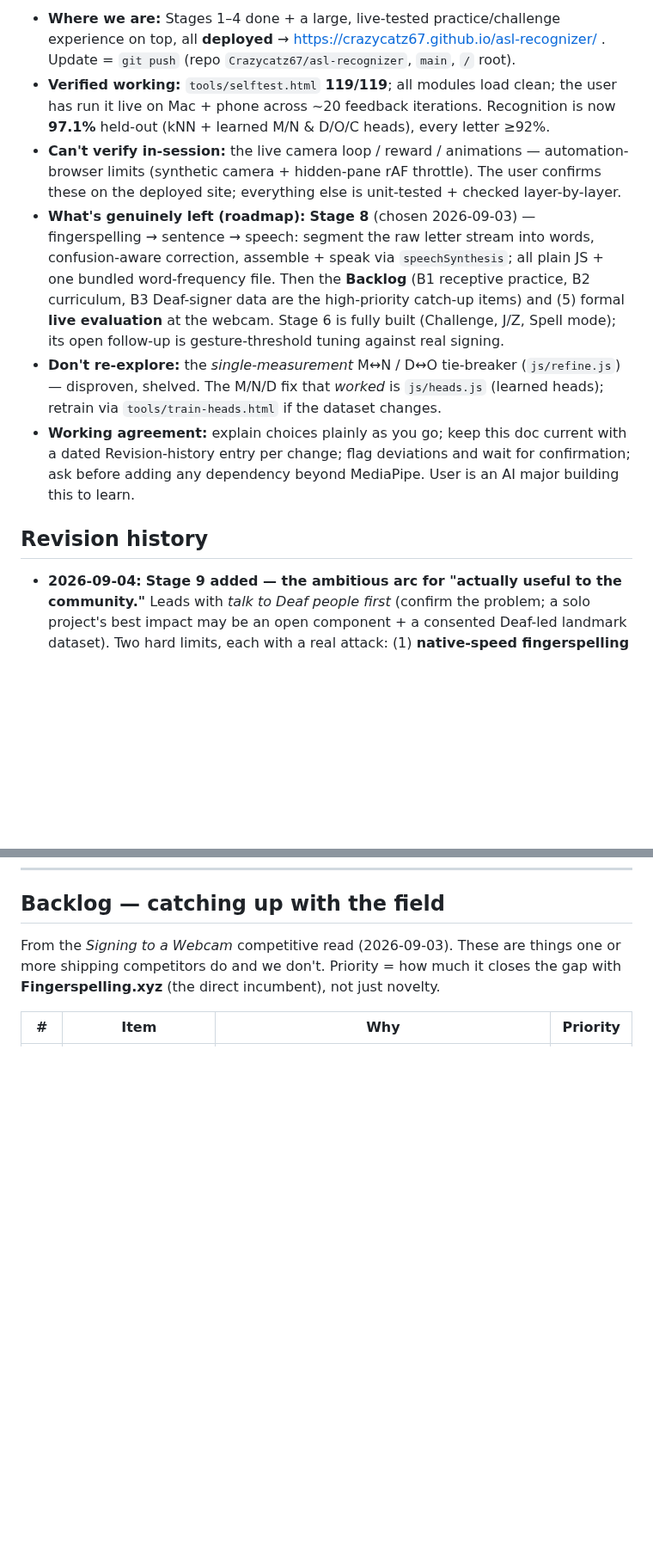
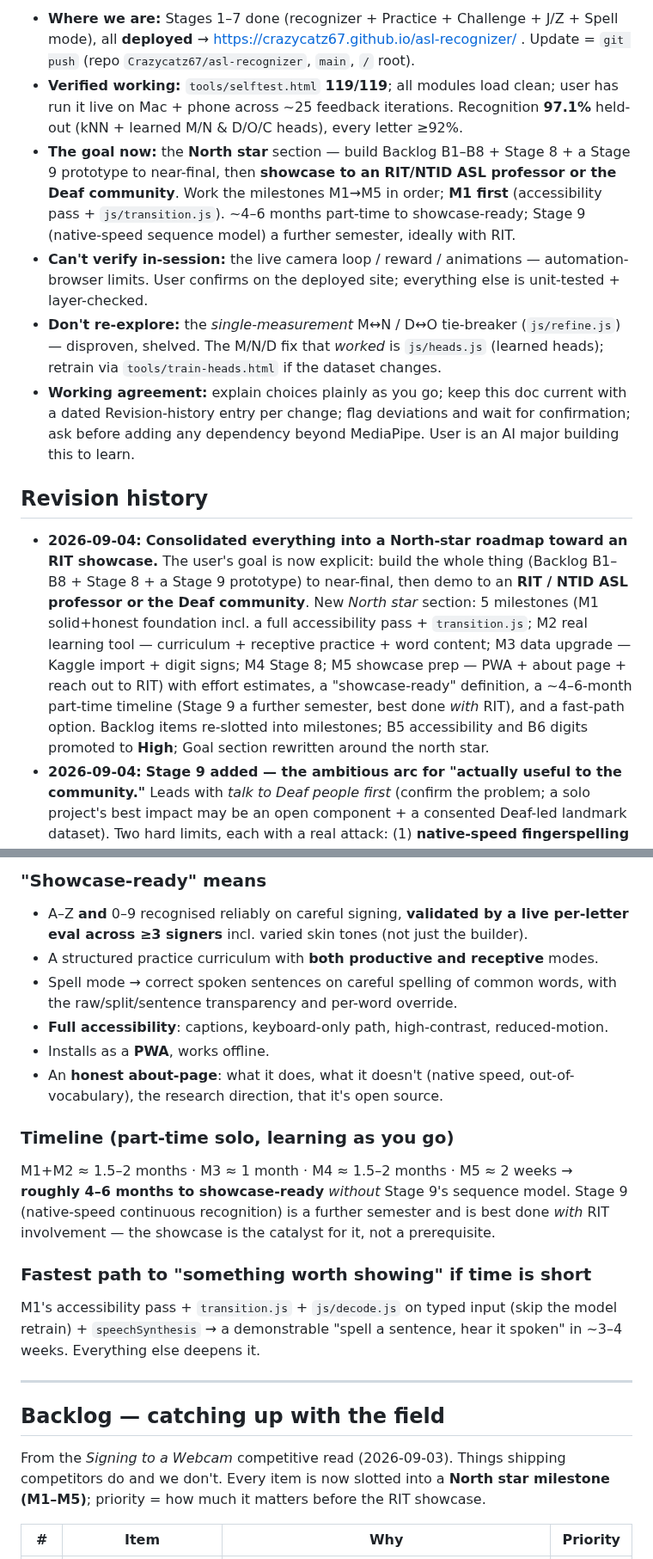
Before and after one commit to Crazycatz67/asl-recognizer, a Markdown page: asl-letter-recognition-plan.md, 2 parts joined by grey strips. Shown at 86% size. Drawn GitHub-style; blank space fills up the shorter version.

```diff
--- a/asl-letter-recognition-plan.md
+++ b/asl-letter-recognition-plan.md
@@ -5,12 +5,13 @@ _Last updated 2026-09-03. This block is the fast catch-up after a context reset;
 
-- **Where we are:** Stages 1–4 done + a large, live-tested practice/challenge experience on top, all **deployed** → https://crazycatz67.github.io/asl-recognizer/ . Update = `git push` (repo `Crazycatz67/asl-recognizer`, `main`, `/` root).
-- **Verified working:** `tools/selftest.html` **119/119**; all modules load clean; the user has run it live on Mac + phone across ~20 feedback iterations. Recognition is now **97.1%** held-out (kNN + learned M/N & D/O/C heads), every letter ≥92%.
-- **Can't verify in-session:** the live camera loop / reward / animations — automation-browser limits (synthetic camera + hidden-pane rAF throttle). The user confirms these on the deployed site; everything else is unit-tested + checked layer-by-layer.
-- **What's genuinely left (roadmap):** **Stage 8** (chosen 2026-09-03) — fingerspelling → sentence → speech: segment the raw letter stream into words, confusion-aware correction, assemble + speak via `speechSynthesis`; all plain JS + one bundled word-frequency file. Then the **Backlog** (B1 receptive practice, B2 curriculum, B3 Deaf-signer data are the high-priority catch-up items) and (5) formal **live evaluation** at the webcam. Stage 6 is fully built (Challenge, J/Z, Spell mode); its open follow-up is gesture-threshold tuning against real signing.
+- **Where we are:** Stages 1–7 done (recognizer + Practice + Challenge + J/Z + Spell mode), all **deployed** → https://crazycatz67.github.io/asl-recognizer/ . Update = `git push` (repo `Crazycatz67/asl-recognizer`, `main`, `/` root).
+- **Verified working:** `tools/selftest.html` **119/119**; all modules load clean; user has run it live on Mac + phone across ~25 feedback iterations. Recognition **97.1%** held-out (kNN + learned M/N & D/O/C heads), every letter ≥92%.
+- **The goal now:** the **North star** section — build Backlog B1–B8 + Stage 8 + a Stage 9 prototype to near-final, then **showcase to an RIT/NTID ASL professor or the Deaf community**. Work the milestones M1→M5 in order; **M1 first** (accessibility pass + `js/transition.js`). ~4–6 months part-time to showcase-ready; Stage 9 (native-speed sequence model) a further semester, ideally with RIT.
+- **Can't verify in-session:** the live camera loop / reward / animations — automation-browser limits. User confirms on the deployed site; everything else is unit-tested + layer-checked.
 - **Don't re-explore:** the *single-measurement* M↔N / D↔O tie-breaker (`js/refine.js`) — disproven, shelved. The M/N/D fix that *worked* is `js/heads.js` (learned heads); retrain via `tools/train-heads.html` if the dataset changes.
 - **Working agreement:** explain choices plainly as you go; keep this doc current with a dated Revision-history entry per change; flag deviations and wait for confirmation; ask before adding any dependency beyond MediaPipe. User is an AI major building this to learn.
 
 ## Revision history
+- **2026-09-04:** **Consolidated everything into a North-star roadmap toward an RIT showcase.** The user's goal is now explicit: build the whole thing (Backlog B1–B8 + Stage 8 + a Stage 9 prototype) to near-final, then demo to an **RIT / NTID ASL professor or the Deaf community**. New *North star* section: 5 milestones (M1 solid+honest foundation incl. a full accessibility pass + `transition.js`; M2 real learning tool — curriculum + receptive practice + word content; M3 data upgrade — Kaggle import + digit signs; M4 Stage 8; M5 showcase prep — PWA + about page + reach out to RIT) with effort estimates, a "showcase-ready" definition, a ~4–6-month part-time timeline (Stage 9 a further semester, best done *with* RIT), and a fast-path option. Backlog items re-slotted into milestones; B5 accessibility and B6 digits promoted to **High**; Goal section rewritten around the north star.
 - **2026-09-04:** **Stage 9 added — the ambitious arc for "actually useful to the community."** Leads with *talk to Deaf people first* (confirm the problem; a solo project's best impact may be an open component + a consented Deaf-led landmark dataset). Two hard limits, each with a real attack: (1) **native-speed fingerspelling** needs a *sequence model on landmark input* — proven & on-device by the Kaggle competition (Squeezeformer + transformer decoder → TF-Lite); path = train a small CTC model (GRU/1D-CNN, ~100k–2M params) in Colab, run in-browser via ONNX Runtime Web, keep the kNN for Practice. The "no ML framework" rule is the only blocker and it's self-imposed. (2) **names/numbers** is a vocabulary+UX problem — context lexicons (Census names, address grammar, digit grammar), promote **B6 digit signs to high priority**, spell-back confirmation, session dictionary, entity priors. Semester-scale; sequenced after Stage 8.
 - **2026-09-04:** **Stage 8 build-simulation added** — phased plan (Ph 0 Kaggle test-set → Ph 1 `decode.js` → Ph 2 `transition.js` → Ph 3 wire behind a beta toggle → Ph 4 harvest+retrain → Ph 5 UI+speech), each with an effort estimate (≈14–22 focused sessions total, 3–6 weeks part-time), a risk column, an explicit failure-modes list with fallbacks, and an efficiency section (everything offline-testable against the replayed Kaggle sequences; `decode-lab.html` for keyboard-speed iteration; one word list two uses; ship behind a toggle).
 - **2026-09-04:** **Folded prior-art tactics into the plan** (after checking Stage 8 isn't a novel idea — Sign2Text, the Google Kaggle comp, and continuous-fingerspelling papers all do variants). Three concrete borrows: (1) **B3 rewritten around the [Google Kaggle ASL Fingerspelling dataset](https://www.kaggle.com/competitions/asl-fingerspelling)** — public MediaPipe landmark sequences from 100+ Deaf signers, drops into our pipeline, fixes M/N/D *and* gives Stage 8 its continuous test set (task: `tools/import-kaggle.html`). (2) **`js/transition.js`** added to Stage 6 follow-up — segment letters by the settle→move→settle rhythm instead of a still hold; the real fix for "Spell mode isn't fluid." (3) **Stage 8 pipeline rewritten** from "segment then correct" to **trie + CTC-collapse + beam search through a lexicon**, with per-letter emission costs weighted by the measured confusion matrix — the lightweight form of what the Kaggle winners do. Prior-art + honest-accuracy notes added to Stage 8.
@@ -100,6 +116,25 @@ _Last updated 2026-09-03. This block is the fast catch-up after a context reset;
+### "Showcase-ready" means
+
+- A–Z **and** 0–9 recognised reliably on careful signing, **validated by a live per-letter eval across ≥3 signers** incl. varied skin tones (not just the builder).
+- A structured practice curriculum with **both productive and receptive** modes.
+- Spell mode → correct spoken sentences on careful spelling of common words, with the raw/split/sentence transparency and per-word override.
+- **Full accessibility**: captions, keyboard-only path, high-contrast, reduced-motion.
+- Installs as a **PWA**, works offline.
+- An **honest about-page**: what it does, what it doesn't (native speed, out-of-vocabulary), the research direction, that it's open source.
+
+### Timeline (part-time solo, learning as you go)
+
+M1+M2 ≈ 1.5–2 months · M3 ≈ 1 month · M4 ≈ 1.5–2 months · M5 ≈ 2 weeks → **roughly 4–6 months to showcase-ready** *without* Stage 9's sequence model. Stage 9 (native-speed continuous recognition) is a further semester and is best done *with* RIT involvement — the showcase is the catalyst for it, not a prerequisite.
+
+### Fastest path to "something worth showing" if time is short
+
+M1's accessibility pass + `transition.js` + `js/decode.js` on typed input (skip the model retrain) + `speechSynthesis` → a demonstrable "spell a sentence, hear it spoken" in ~3–4 weeks. Everything else deepens it.
+
+---
+
 ## Backlog — catching up with the field
 
-From the *Signing to a Webcam* competitive read (2026-09-03). These are things one or more shipping competitors do and we don't. Priority = how much it closes the gap with **Fingerspelling.xyz** (the direct incumbent), not just novelty.
+From the *Signing to a Webcam* competitive read (2026-09-03). Things shipping competitors do and we don't. Every item is now slotted into a **North star milestone (M1–M5)**; priority = how much it matters before the RIT showcase.
 
 | # | Item | Why | Priority |
 |---|------|-----|----------|
```
Also changed, not shown: other parts of asl-letter-recognition-plan.md (+27 -12 lines).
